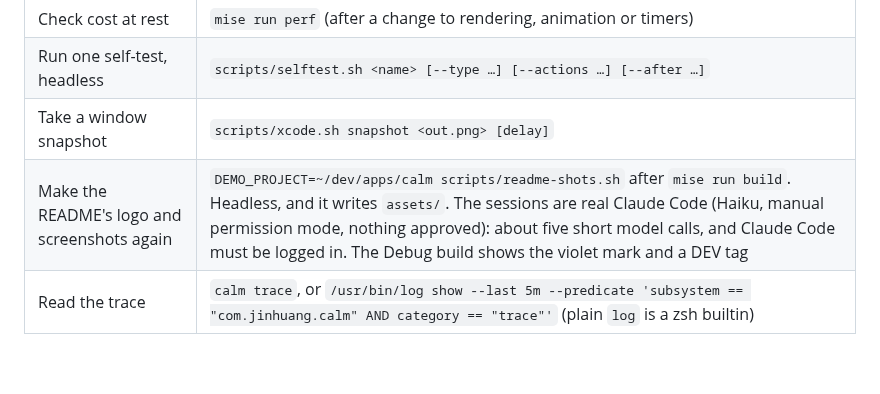
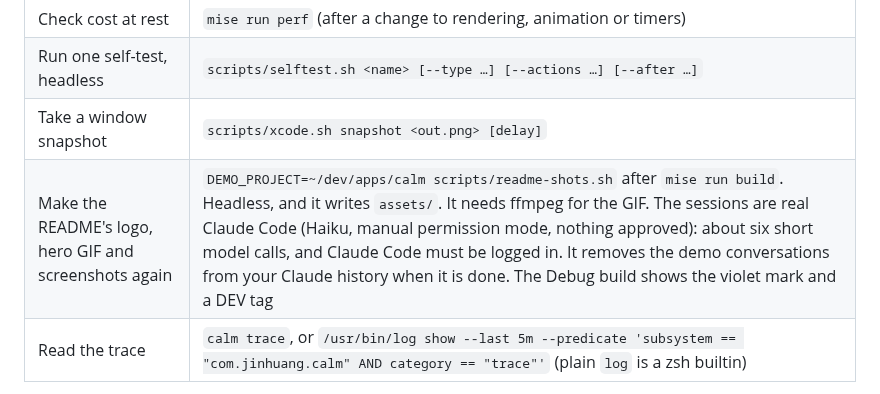
Before and after one commit to jinhuang712/calm, a Markdown page: RUNBOOK.md, the part around the change. GitHub-like rendering; blank space fills up the shorter version.

```diff
--- a/RUNBOOK.md
+++ b/RUNBOOK.md
@@ -13,7 +13,7 @@ Calm is not a service, but it has a pipeline that someone must keep working: the
 | Check cost at rest | `mise run perf` (after a change to rendering, animation or timers) |
 | Run one self-test, headless | `scripts/selftest.sh <name> [--type …] [--actions …] [--after …]` |
 | Take a window snapshot | `scripts/xcode.sh snapshot <out.png> [delay]` |
-| Make the README's logo and screenshots again | `DEMO_PROJECT=~/dev/apps/calm scripts/readme-shots.sh` after `mise run build`. Headless, and it writes `assets/`. The sessions are real Claude Code (Haiku, manual permission mode, nothing approved): about five short model calls, and Claude Code must be logged in. The Debug build shows the violet mark and a DEV tag |
+| Make the README's logo, hero GIF and screenshots again | `DEMO_PROJECT=~/dev/apps/calm scripts/readme-shots.sh` after `mise run build`. Headless, and it writes `assets/`. It needs ffmpeg for the GIF. The sessions are real Claude Code (Haiku, manual permission mode, nothing approved): about six short model calls, and Claude Code must be logged in. It removes the demo conversations from your Claude history when it is done. The Debug build shows the violet mark and a DEV tag |
 | Read the trace | `calm trace`, or `/usr/bin/log show --last 5m --predicate 'subsystem == "com.jinhuang.calm" AND category == "trace"'` (plain `log` is a zsh builtin) |
 
 - `Calm.xcodeproj` is generated from `project.yml`. Never edit it by hand.
```
Also changed, not shown: README.md (+3 -3 lines), assets/hero-dark.png (deleted), assets/hero-light.png (deleted), assets/hero.gif (added), assets/menu.png, 1 other file.
